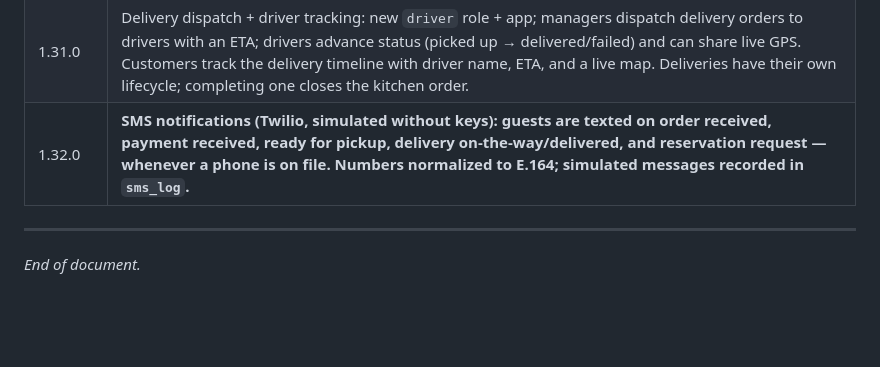
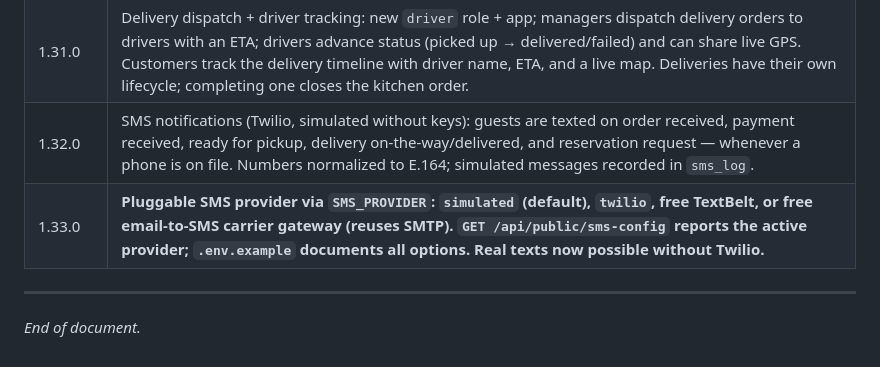
Before and after one commit to nolanle-yahoo/restaurant-management, a Markdown page: DOCUMENTATION.md, the part around the change. GitHub-like rendering; blank space fills up the shorter version.

Commit message:
Auto-commit: DOCUMENTATION.md

```diff
--- a/DOCUMENTATION.md
+++ b/DOCUMENTATION.md
@@ -1133,7 +1133,8 @@ data-deletion workflows.
 | 1.29.0 | Online prepayment + tipping: pickup/delivery guests now prepay by card at checkout with a tip (None/15/18/20/custom) and a full subtotal·service·tax·tip·total breakdown. Two-step Stripe flow (`/order/intent` → confirm card → `/order/confirm`) creates the paid order only after payment succeeds (idempotent; amount-verified in real mode); emails a receipt. Runs in simulated mode without Stripe keys. Dine-in QR still pays at the table. |
 | 1.30.0 | Apple Pay / Google Pay + saved cards: checkout now uses the Stripe Payment Element (auto-offers Apple/Google Pay on supported devices). Signed-in customers can save a card (Stripe Customer; only brand/last4/expiry stored locally) and reuse it off-session on later orders, or manage cards under My Account → Payment Methods. Fully functional in simulated mode. |
 | 1.31.0 | Delivery dispatch + driver tracking: new `driver` role + app; managers dispatch delivery orders to drivers with an ETA; drivers advance status (picked up → delivered/failed) and can share live GPS. Customers track the delivery timeline with driver name, ETA, and a live map. Deliveries have their own lifecycle; completing one closes the kitchen order. |
-| 1.32.0 | **SMS notifications (Twilio, simulated without keys): guests are texted on order received, payment received, ready for pickup, delivery on-the-way/delivered, and reservation request — whenever a phone is on file. Numbers normalized to E.164; simulated messages recorded in `sms_log`.** |
+| 1.32.0 | SMS notifications (Twilio, simulated without keys): guests are texted on order received, payment received, ready for pickup, delivery on-the-way/delivered, and reservation request — whenever a phone is on file. Numbers normalized to E.164; simulated messages recorded in `sms_log`. |
+| 1.33.0 | **Pluggable SMS provider via `SMS_PROVIDER`: `simulated` (default), `twilio`, free **TextBelt**, or free **email-to-SMS carrier gateway** (reuses SMTP). `GET /api/public/sms-config` reports the active provider; `.env.example` documents all options. Real texts now possible without Twilio.** |
 
 ---
 
```
